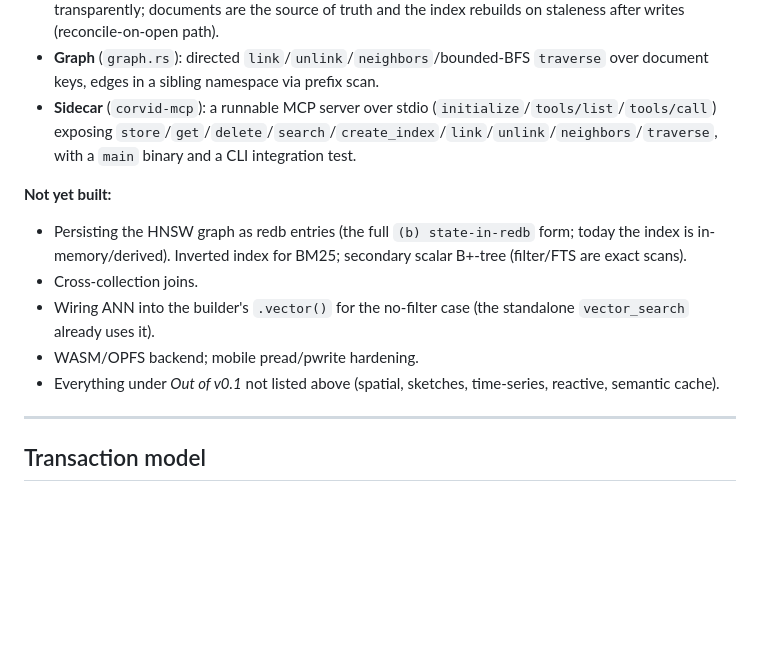
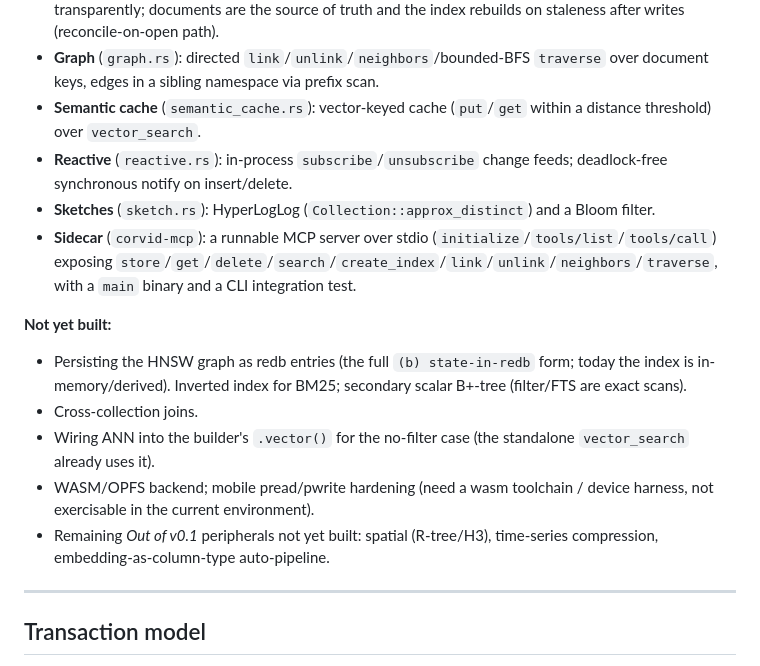
Before and after one commit to corvid-db/corvid, a Markdown page: DESIGN.md, the part around the change. Drawn GitHub-style; blank space fills up the shorter version.

Commit message:
Update DESIGN status: semantic cache, reactive, sketches done

```diff
--- a/DESIGN.md
+++ b/DESIGN.md
@@ -208,14 +208,17 @@ As of the first build pass. All code is tested (≥90% line coverage, mostly ~99
 - **L4 fluent builder** (`builder.rs`): `collection.query().filter().vector().text().fuse_rrf().rerank_mmr().select().limit().run()` — filter runs *before* ranking (true predicate). Plus `count`/`group_count` aggregation terminals. The keystone.
 - **HNSW index** (`hnsw.rs`, `index.rs`): in-memory HNSW, recall-tested vs the exact baseline. `Collection::create_vector_index` registers a derived index that `vector_search` uses transparently; documents are the source of truth and the index rebuilds on staleness after writes (reconcile-on-open path).
 - **Graph** (`graph.rs`): directed `link`/`unlink`/`neighbors`/bounded-BFS `traverse` over document keys, edges in a sibling namespace via prefix scan.
+- **Semantic cache** (`semantic_cache.rs`): vector-keyed cache (`put`/`get` within a distance threshold) over `vector_search`.
+- **Reactive** (`reactive.rs`): in-process `subscribe`/`unsubscribe` change feeds; deadlock-free synchronous notify on insert/delete.
+- **Sketches** (`sketch.rs`): HyperLogLog (`Collection::approx_distinct`) and a Bloom filter.
 - **Sidecar** (`corvid-mcp`): a runnable MCP server over stdio (`initialize`/`tools/list`/`tools/call`) exposing `store`/`get`/`delete`/`search`/`create_index`/`link`/`unlink`/`neighbors`/`traverse`, with a `main` binary and a CLI integration test.
 
 **Not yet built:**
 - Persisting the HNSW graph as redb entries (the full `(b) state-in-redb` form; today the index is in-memory/derived). Inverted index for BM25; secondary scalar B+-tree (filter/FTS are exact scans).
 - Cross-collection joins.
 - Wiring ANN into the builder's `.vector()` for the no-filter case (the standalone `vector_search` already uses it).
-- WASM/OPFS backend; mobile pread/pwrite hardening.
-- Everything under *Out of v0.1* not listed above (spatial, sketches, time-series, reactive, semantic cache).
+- WASM/OPFS backend; mobile pread/pwrite hardening (need a wasm toolchain / device harness, not exercisable in the current environment).
+- Remaining *Out of v0.1* peripherals not yet built: spatial (R-tree/H3), time-series compression, embedding-as-column-type auto-pipeline.
 
 ---
 
```
